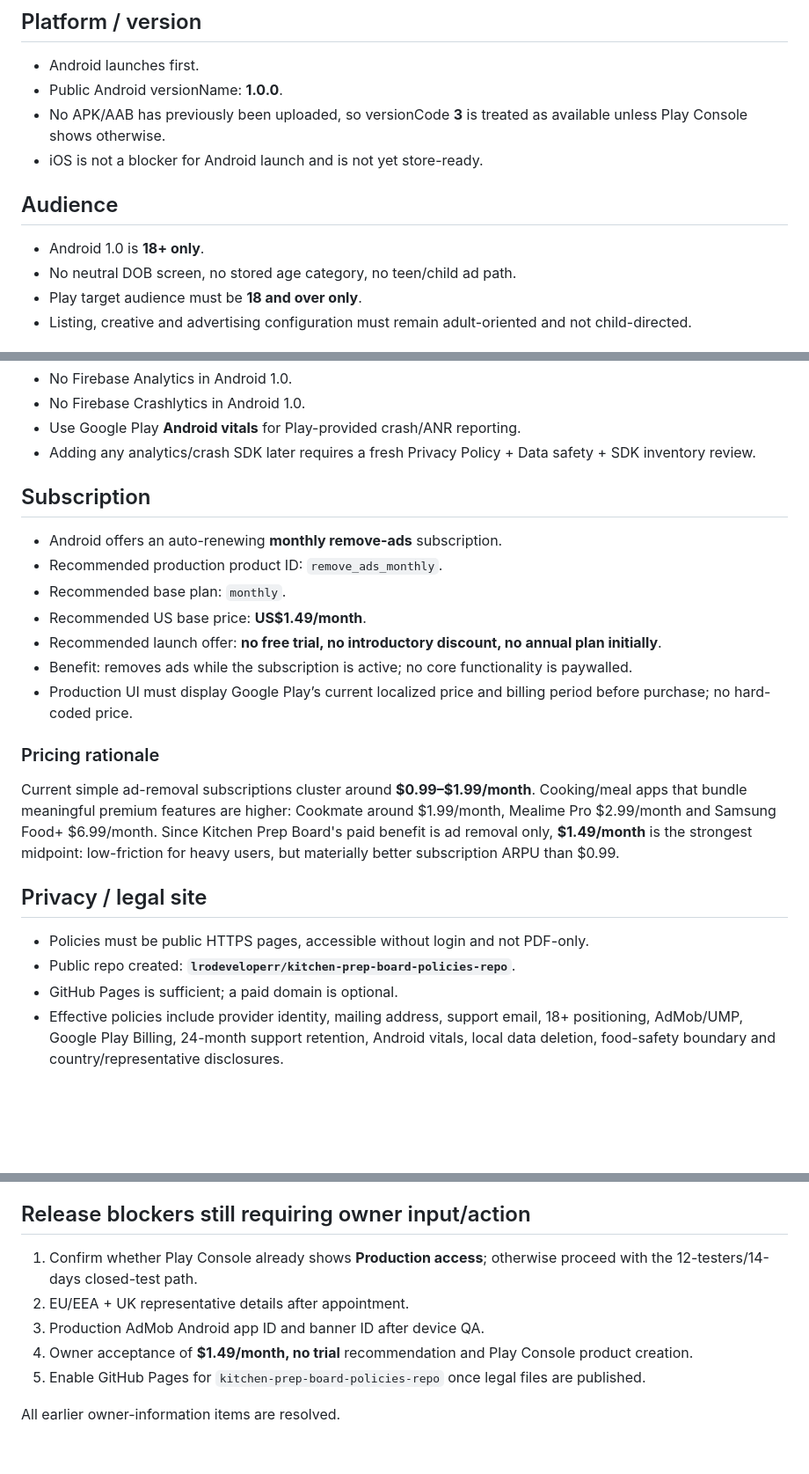
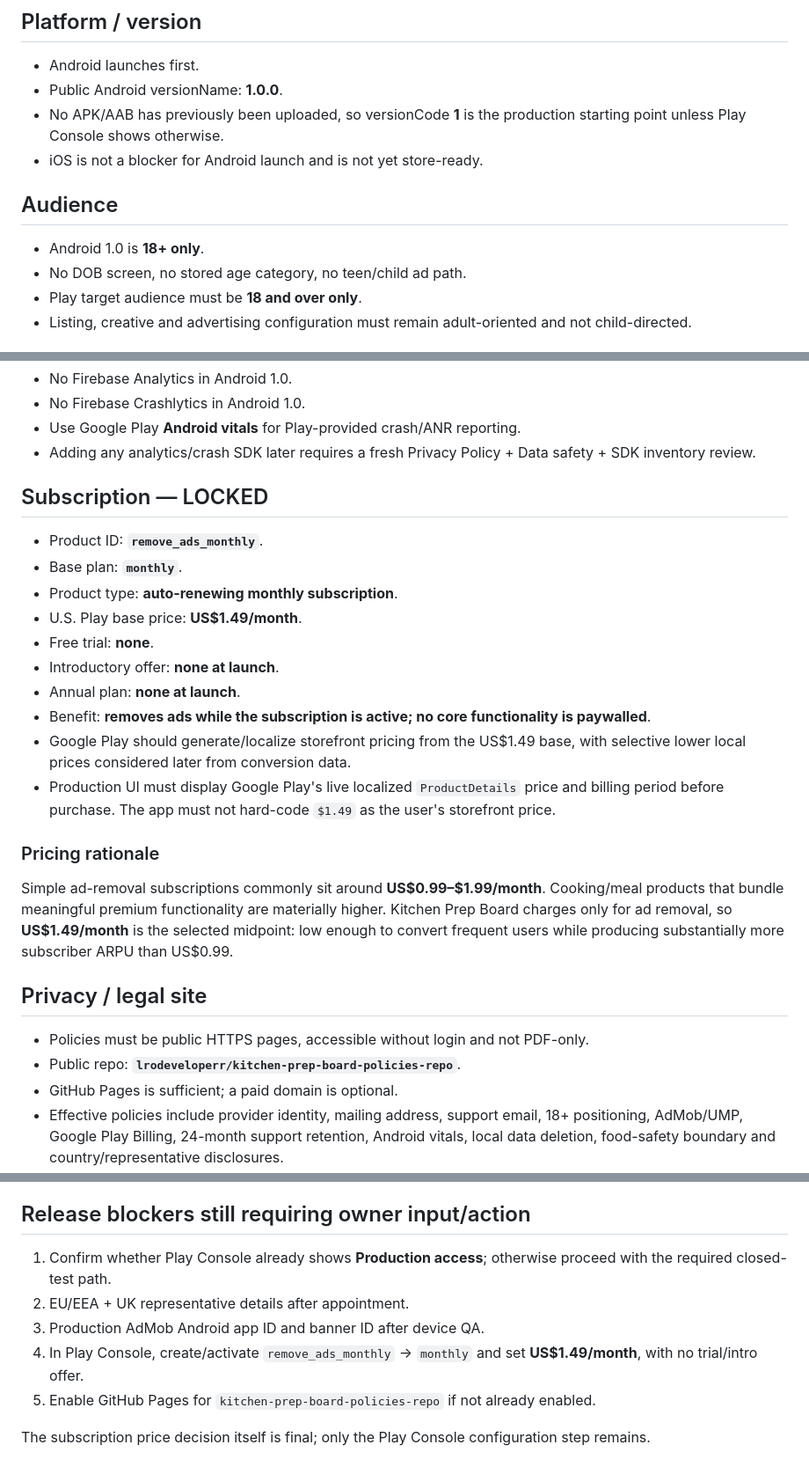
Before and after one commit to lrodeveloperr/kitcgen-prep-android, a Markdown page: RELEASE-DECISIONS.md, 3 parts joined by grey strips. Shown at 88% size. GitHub-like rendering; blank space fills up the shorter version.

Commit message:
Lock $1.49 monthly remove-ads launch price

```diff
--- a/RELEASE-DECISIONS.md
+++ b/RELEASE-DECISIONS.md
@@ -15,13 +15,13 @@ These owner decisions are the release baseline unless explicitly changed later.
 
 - Android launches first.
 - Public Android versionName: **1.0.0**.
-- No APK/AAB has previously been uploaded, so versionCode **3** is treated as available unless Play Console shows otherwise.
+- No APK/AAB has previously been uploaded, so versionCode **1** is the production starting point unless Play Console shows otherwise.
 - iOS is not a blocker for Android launch and is not yet store-ready.
 
 ## Audience
 
 - Android 1.0 is **18+ only**.
-- No neutral DOB screen, no stored age category, no teen/child ad path.
+- No DOB screen, no stored age category, no teen/child ad path.
 - Play target audience must be **18 and over only**.
 - Listing, creative and advertising configuration must remain adult-oriented and not child-directed.
 
@@ -43,24 +43,27 @@ These owner decisions are the release baseline unless explicitly changed later.
 - Use Google Play **Android vitals** for Play-provided crash/ANR reporting.
 - Adding any analytics/crash SDK later requires a fresh Privacy Policy + Data safety + SDK inventory review.
 
-## Subscription
+## Subscription — LOCKED
 
-- Android offers an auto-renewing **monthly remove-ads** subscription.
-- Recommended production product ID: `remove_ads_monthly`.
-- Recommended base plan: `monthly`.
-- Recommended US base price: **US$1.49/month**.
-- Recommended launch offer: **no free trial, no introductory discount, no annual plan initially**.
-- Benefit: removes ads while the subscription is active; no core functionality is paywalled.
-- Production UI must display Google Play’s current localized price and billing period before purchase; no hard-coded price.
+- Product ID: **`remove_ads_monthly`**.
+- Base plan: **`monthly`**.
+- Product type: **auto-renewing monthly subscription**.
+- U.S. Play base price: **US$1.49/month**.
+- Free trial: **none**.
+- Introductory offer: **none at launch**.
+- Annual plan: **none at launch**.
+- Benefit: **removes ads while the subscription is active; no core functionality is paywalled**.
+- Google Play should generate/localize storefront pricing from the US$1.49 base, with selective lower local prices considered later from conversion data.
+- Production UI must display Google Play's live localized `ProductDetails` price and billing period before purchase. The app must not hard-code `$1.49` as the user's storefront price.
 
 ### Pricing rationale
 
-Current simple ad-removal subscriptions cluster around **$0.99–$1.99/month**. Cooking/meal apps that bundle meaningful premium features are higher: Cookmate around $1.99/month, Mealime Pro $2.99/month and Samsung Food+ $6.99/month. Since Kitchen Prep Board's paid benefit is ad removal only, **$1.49/month** is the strongest midpoint: low-friction for heavy users, but materially better subscription ARPU than $0.99.
+Simple ad-removal subscriptions commonly sit around **US$0.99–$1.99/month**. Cooking/meal products that bundle meaningful premium functionality are materially higher. Kitchen Prep Board charges only for ad removal, so **US$1.49/month** is the selected midpoint: low enough to convert frequent users while producing substantially more subscriber ARPU than US$0.99.
 
 ## Privacy / legal site
 
 - Policies must be public HTTPS pages, accessible without login and not PDF-only.
-- Public repo created: **`lrodeveloperr/kitchen-prep-board-policies-repo`**.
+- Public repo: **`lrodeveloperr/kitchen-prep-board-policies-repo`**.
 - GitHub Pages is sufficient; a paid domain is optional.
 - Effective policies include provider identity, mailing address, support email, 18+ positioning, AdMob/UMP, Google Play Billing, 24-month support retention, Android vitals, local data deletion, food-safety boundary and country/representative disclosures.
 
@@ -80,10 +83,10 @@ Current simple ad-removal subscriptions cluster around **$0.99–$1.99/month**.
 
 ## Release blockers still requiring owner input/action
 
-1. Confirm whether Play Console already shows **Production access**; otherwise proceed with the 12-testers/14-days closed-test path.
+1. Confirm whether Play Console already shows **Production access**; otherwise proceed with the required closed-test path.
 2. EU/EEA + UK representative details after appointment.
 3. Production AdMob Android app ID and banner ID after device QA.
-4. Owner acceptance of **$1.49/month, no trial** recommendation and Play Console product creation.
-5. Enable GitHub Pages for `kitchen-prep-board-policies-repo` once legal files are published.
+4. In Play Console, create/activate `remove_ads_monthly` → `monthly` and set **US$1.49/month**, with no trial/intro offer.
+5. Enable GitHub Pages for `kitchen-prep-board-policies-repo` if not already enabled.
 
-All earlier owner-information items are resolved.
+The subscription price decision itself is final; only the Play Console configuration step remains.
```
